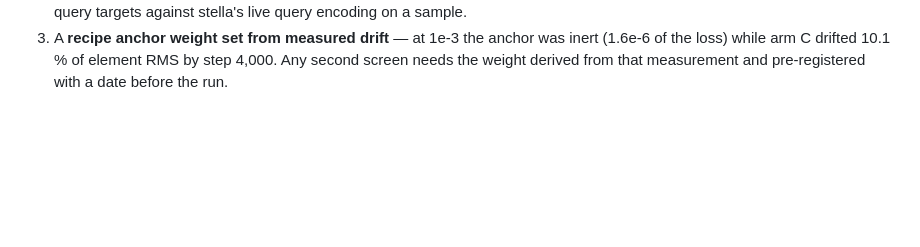
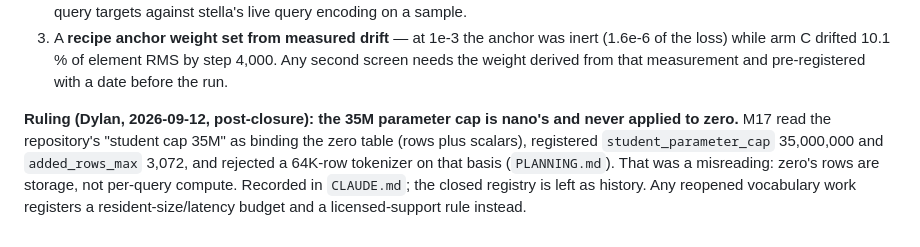
Before and after one commit to Dylancouzon/asymmetric-dual-encoders, a Markdown page: m17/LEDGER.md, the part around the change. GitHub-like rendering; blank space fills up the shorter version.

```diff
--- a/m17/LEDGER.md
+++ b/m17/LEDGER.md
@@ -735,3 +735,10 @@ screen: five screen arms (4,000 steps each) plus the single V0 read. No full run
 3. A **recipe anchor weight set from measured drift** — at 1e-3 the anchor was inert
    (1.6e-6 of the loss) while arm C drifted 10.1 % of element RMS by step 4,000. Any second screen
    needs the weight derived from that measurement and pre-registered with a date before the run.
+
+**Ruling (Dylan, 2026-09-12, post-closure): the 35M parameter cap is nano's and never applied to
+zero.** M17 read the repository's "student cap 35M" as binding the zero table (rows plus scalars),
+registered `student_parameter_cap` 35,000,000 and `added_rows_max` 3,072, and rejected a 64K-row
+tokenizer on that basis (`PLANNING.md`). That was a misreading: zero's rows are storage, not
+per-query compute. Recorded in `CLAUDE.md`; the closed registry is left as history. Any reopened
+vocabulary work registers a resident-size/latency budget and a licensed-support rule instead.
```
Also changed, not shown: CLAUDE.md (+6 -2 lines), m17/STATUS.md (+4 -0 lines).
